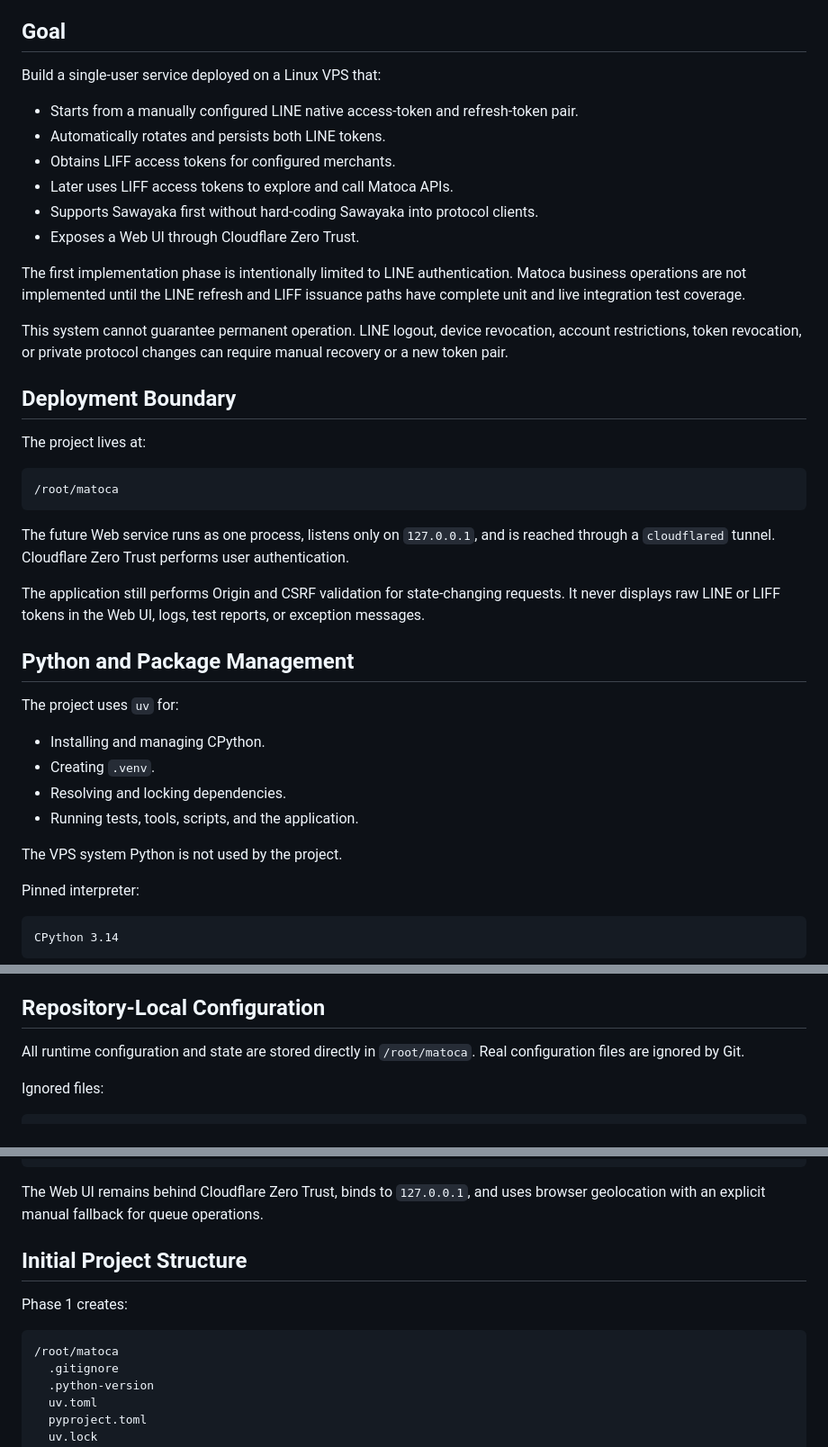
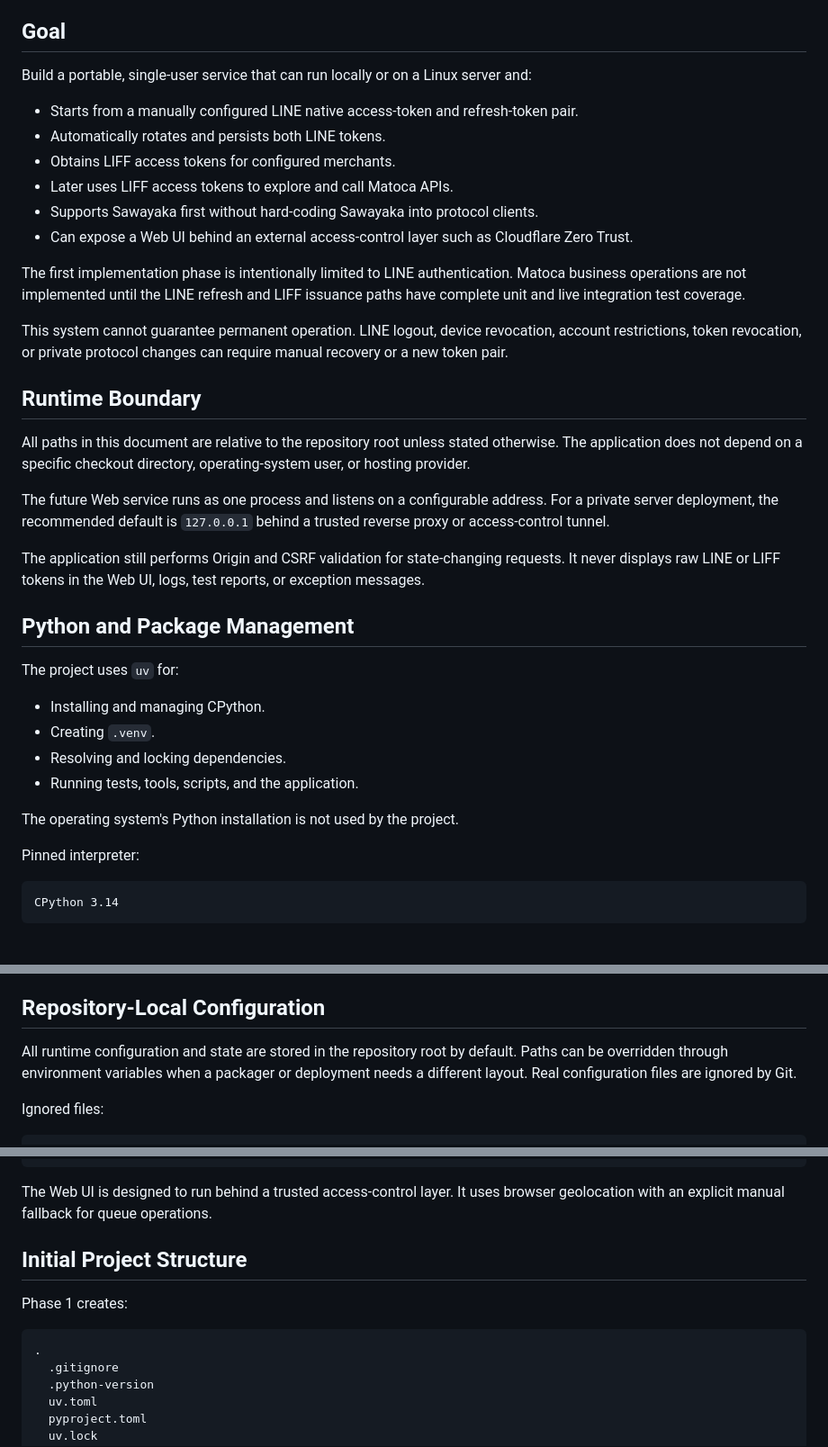
Before and after one commit to hldh214/matoca, a Markdown page: README.md, 3 parts joined by grey strips. Shown at 90% size. GitHub-like rendering; blank space fills up the shorter version.

Commit message:
docs: make design environment agnostic

````diff
--- a/README.md
+++ b/README.md
@@ -4,7 +4,8 @@ Date: 2026-09-10
 
 ## Goal
 
-Build a single-user service deployed on a Linux VPS that:
+Build a portable, single-user service that can run locally or on a Linux
+server and:
 
 - Starts from a manually configured LINE native access-token and
   refresh-token pair.
@@ -12,7 +13,8 @@ Build a single-user service deployed on a Linux VPS that:
 - Obtains LIFF access tokens for configured merchants.
 - Later uses LIFF access tokens to explore and call Matoca APIs.
 - Supports Sawayaka first without hard-coding Sawayaka into protocol clients.
-- Exposes a Web UI through Cloudflare Zero Trust.
+- Can expose a Web UI behind an external access-control layer such as
+  Cloudflare Zero Trust.
 
 The first implementation phase is intentionally limited to LINE
 authentication. Matoca business operations are not implemented until the LINE
@@ -23,17 +25,15 @@ This system cannot guarantee permanent operation. LINE logout, device
 revocation, account restrictions, token revocation, or private protocol
 changes can require manual recovery or a new token pair.
 
-## Deployment Boundary
+## Runtime Boundary
 
-The project lives at:
+All paths in this document are relative to the repository root unless stated
+otherwise. The application does not depend on a specific checkout directory,
+operating-system user, or hosting provider.
 
-```text
-/root/matoca
-```
-
-The future Web service runs as one process, listens only on `127.0.0.1`, and
-is reached through a `cloudflared` tunnel. Cloudflare Zero Trust performs
-user authentication.
+The future Web service runs as one process and listens on a configurable
+address. For a private server deployment, the recommended default is
+`127.0.0.1` behind a trusted reverse proxy or access-control tunnel.
 
 The application still performs Origin and CSRF validation for state-changing
 requests. It never displays raw LINE or LIFF tokens in the Web UI, logs, test
@@ -48,7 +48,7 @@ The project uses `uv` for:
 - Resolving and locking dependencies.
 - Running tests, tools, scripts, and the application.
 
-The VPS system Python is not used by the project.
+The operating system's Python installation is not used by the project.
 
 Pinned interpreter:
 
@@ -106,8 +106,10 @@ No database is required for the current single-user, single-instance design.
 
 ## Repository-Local Configuration
 
-All runtime configuration and state are stored directly in `/root/matoca`.
-Real configuration files are ignored by Git.
+All runtime configuration and state are stored in the repository root by
+default. Paths can be overridden through environment variables when a
+packager or deployment needs a different layout. Real configuration files
+are ignored by Git.
 
 Ignored files:
 
@@ -485,16 +487,15 @@ src/matoca_service/
     waiting_poll.py
 ```
 
-The Web UI remains behind Cloudflare Zero Trust, binds to `127.0.0.1`, and
-uses browser geolocation with an explicit manual fallback for queue
-operations.
+The Web UI is designed to run behind a trusted access-control layer. It uses
+browser geolocation with an explicit manual fallback for queue operations.
 
 ## Initial Project Structure
 
 Phase 1 creates:
 
 ```text
-/root/matoca
+.
   .gitignore
   .python-version
   uv.toml
````
Also changed, not shown: other parts of README.md (+1 -1 lines).
